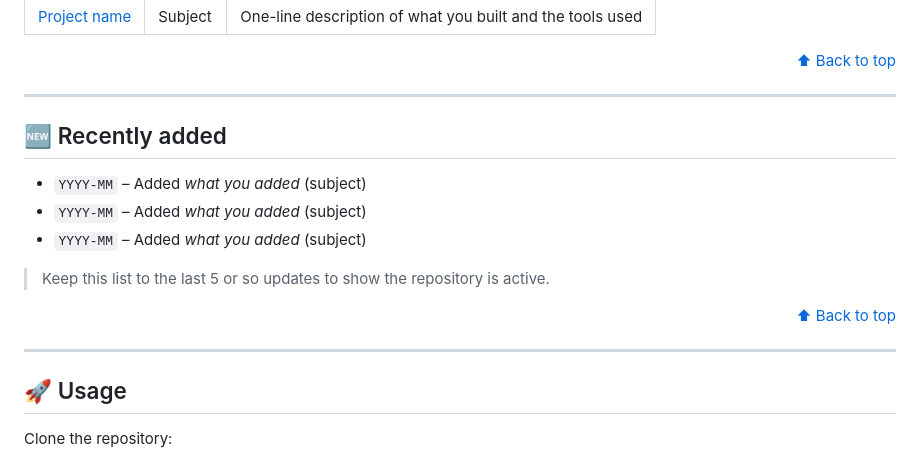
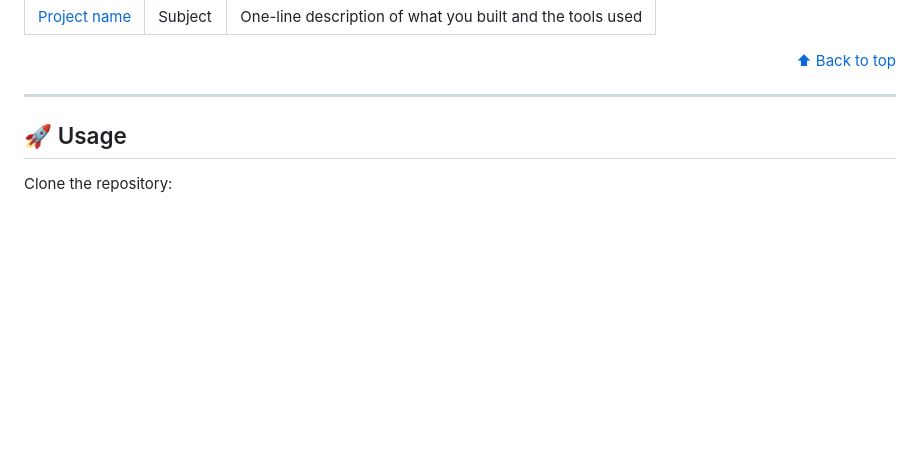
Before and after one commit to AjmiOns/tekup-engineering-year3-courses, a Markdown page: README.md, the part around the change. Drawn GitHub-style; blank space fills up the shorter version.

Commit message:
Remove 'Recently added' section from README
Removed the 'Recently added' section from the README.

```diff
--- a/README.md
+++ b/README.md
@@ -142,17 +142,6 @@ A selection of the labs and projects I'm most proud of. Replace the examples wit
 
 ---
 
-## 🆕 Recently added
-
-- `YYYY-MM` – Added _what you added_ (subject)
-- `YYYY-MM` – Added _what you added_ (subject)
-- `YYYY-MM` – Added _what you added_ (subject)
-
-> Keep this list to the last 5 or so updates to show the repository is active.
-
-<p align="right"><a href="#top">⬆ Back to top</a></p>
-
----
 
 ## 🚀 Usage
 
```
